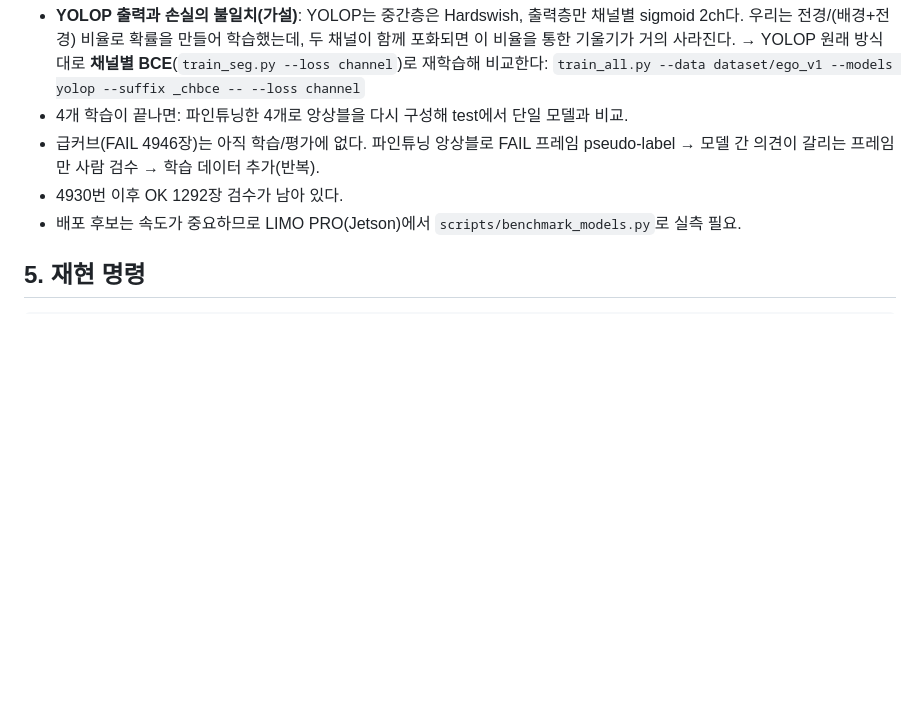
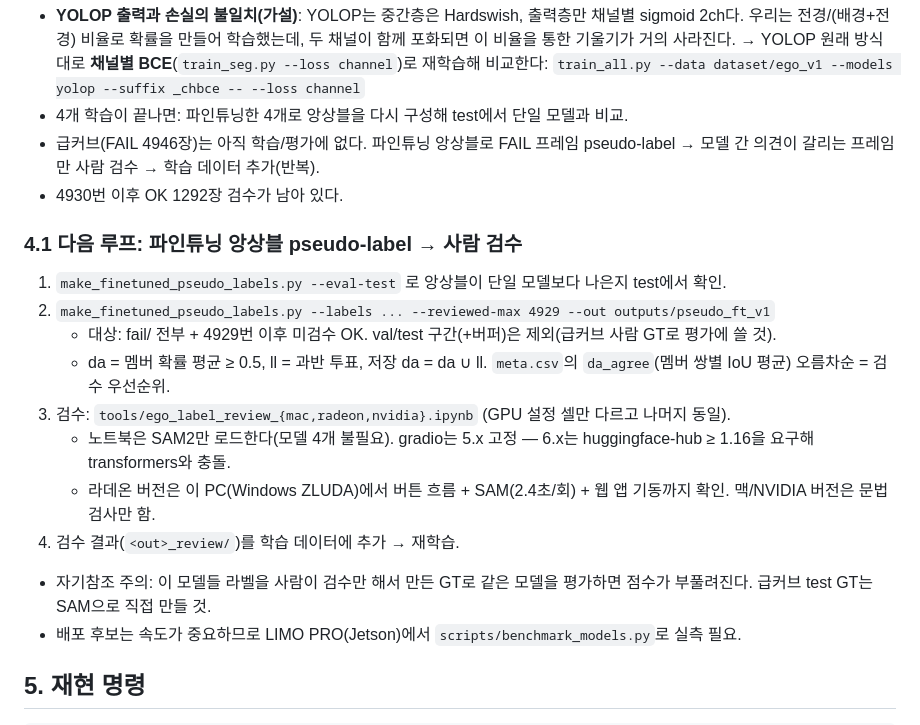
Before and after one commit to mastic-choi/LimoPro_FOSCAR_Vision, a Markdown page: docs/ENSEMBLE_FINETUNE.md, the part around the change. GitHub-like rendering; blank space fills up the shorter version.

```diff
--- a/docs/ENSEMBLE_FINETUNE.md
+++ b/docs/ENSEMBLE_FINETUNE.md
@@ -121,6 +121,17 @@ train_seg.py x 4 모델 (train_all.py 순차 실행, train_watchdog.py 감시)
 - 4개 학습이 끝나면: 파인튜닝한 4개로 앙상블을 다시 구성해 test에서 단일 모델과 비교.
 - 급커브(FAIL 4946장)는 아직 학습/평가에 없다. 파인튜닝 앙상블로 FAIL 프레임 pseudo-label → 모델 간 의견이 갈리는 프레임만 사람 검수 → 학습 데이터 추가(반복).
 - 4930번 이후 OK 1292장 검수가 남아 있다.
+
+### 4.1 다음 루프: 파인튜닝 앙상블 pseudo-label → 사람 검수
+1. `make_finetuned_pseudo_labels.py --eval-test` 로 앙상블이 단일 모델보다 나은지 test에서 확인.
+2. `make_finetuned_pseudo_labels.py --labels ... --reviewed-max 4929 --out outputs/pseudo_ft_v1`
+   - 대상: fail/ 전부 + 4929번 이후 미검수 OK. val/test 구간(+버퍼)은 제외(급커브 사람 GT로 평가에 쓸 것).
+   - da = 멤버 확률 평균 ≥ 0.5, ll = 과반 투표, 저장 da = da ∪ ll. `meta.csv`의 `da_agree`(멤버 쌍별 IoU 평균) 오름차순 = 검수 우선순위.
+3. 검수: `tools/ego_label_review_{mac,radeon,nvidia}.ipynb` (GPU 설정 셀만 다르고 나머지 동일).
+   - 노트북은 SAM2만 로드한다(모델 4개 불필요). gradio는 5.x 고정 — 6.x는 huggingface-hub ≥ 1.16을 요구해 transformers와 충돌.
+   - 라데온 버전은 이 PC(Windows ZLUDA)에서 버튼 흐름 + SAM(2.4초/회) + 웹 앱 기동까지 확인. 맥/NVIDIA 버전은 문법 검사만 함.
+4. 검수 결과(`<out>_review/`)를 학습 데이터에 추가 → 재학습.
+- 자기참조 주의: 이 모델들 라벨을 사람이 검수만 해서 만든 GT로 같은 모델을 평가하면 점수가 부풀려진다. 급커브 test GT는 SAM으로 직접 만들 것.
 - 배포 후보는 속도가 중요하므로 LIMO PRO(Jetson)에서 `scripts/benchmark_models.py`로 실측 필요.
 
 ## 5. 재현 명령
```
Also changed, not shown: README.md (+3 -1 lines), outputs/augmentation_samples.jpg (added), 6 other files.
